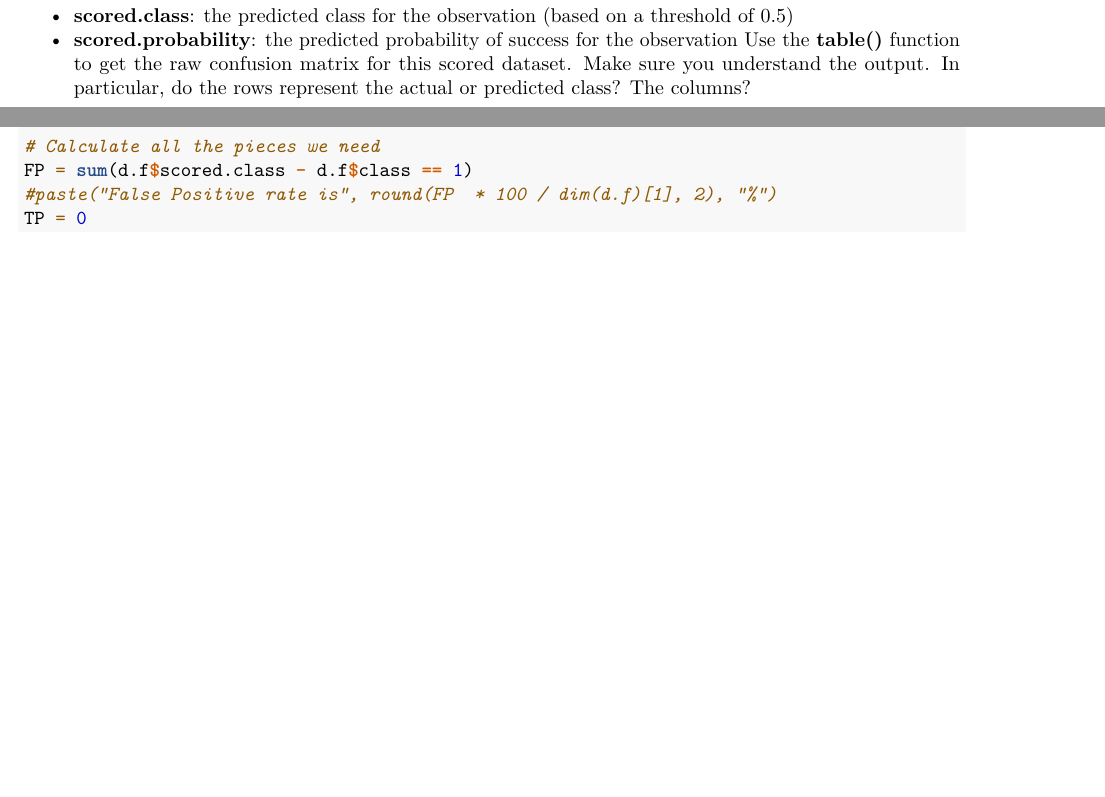
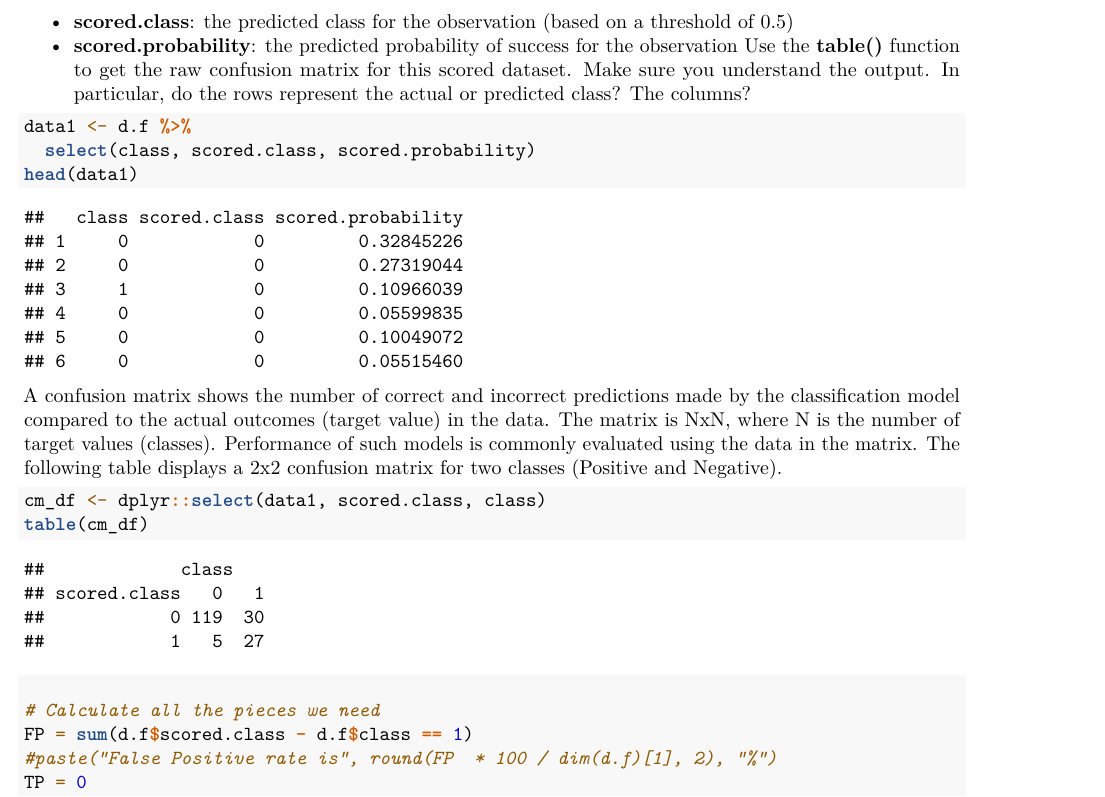
Before and after one commit to johnm1990/msds-621, an R Markdown document (HW2/HW2.Rmd): two parts of pages 1 and 2 of 3 before the commit and part of page 2 of 3 after it, the two joined at a grey line, cut so that both start at the same text, the shorter picture padded with empty space. Rendered offline with R 4.5, knitr and Pandoc, then LaTeX, with nearby package versions.

Commit message:
section 2 added code for confusion matrix
for section 2 added the code to display table() function to get raw confusion matrix - jmazon

````diff
--- a/HW2/HW2.Rmd
+++ b/HW2/HW2.Rmd
@@ -45,8 +48,21 @@ head(d.f)
 Use the **table()** function to get the raw confusion matrix for this scored dataset. Make sure you understand the output. In particular, do the rows represent the actual or predicted class? The columns?
 
 ```{r}
+data1 <- d.f %>%
+  select(class, scored.class, scored.probability)
+head(data1)
 
 ```
+
+A confusion matrix shows the number of correct and incorrect predictions made by the classification model compared to the actual outcomes (target value) in the data. The matrix is NxN, where N is the number of target values (classes). Performance of such models is commonly evaluated using the data in the matrix. The following table displays a 2x2 confusion matrix for two classes (Positive and Negative).
+
+```{r}
+cm_df <- dplyr::select(data1, scored.class, class)
+table(cm_df)
+
+
+```
+
 
 #### Before we calculate all the metrics, we can build the pieces
 
````
Also changed, not shown: HW2/HW2.Rmd (3 more changed lines), 1 other file.
